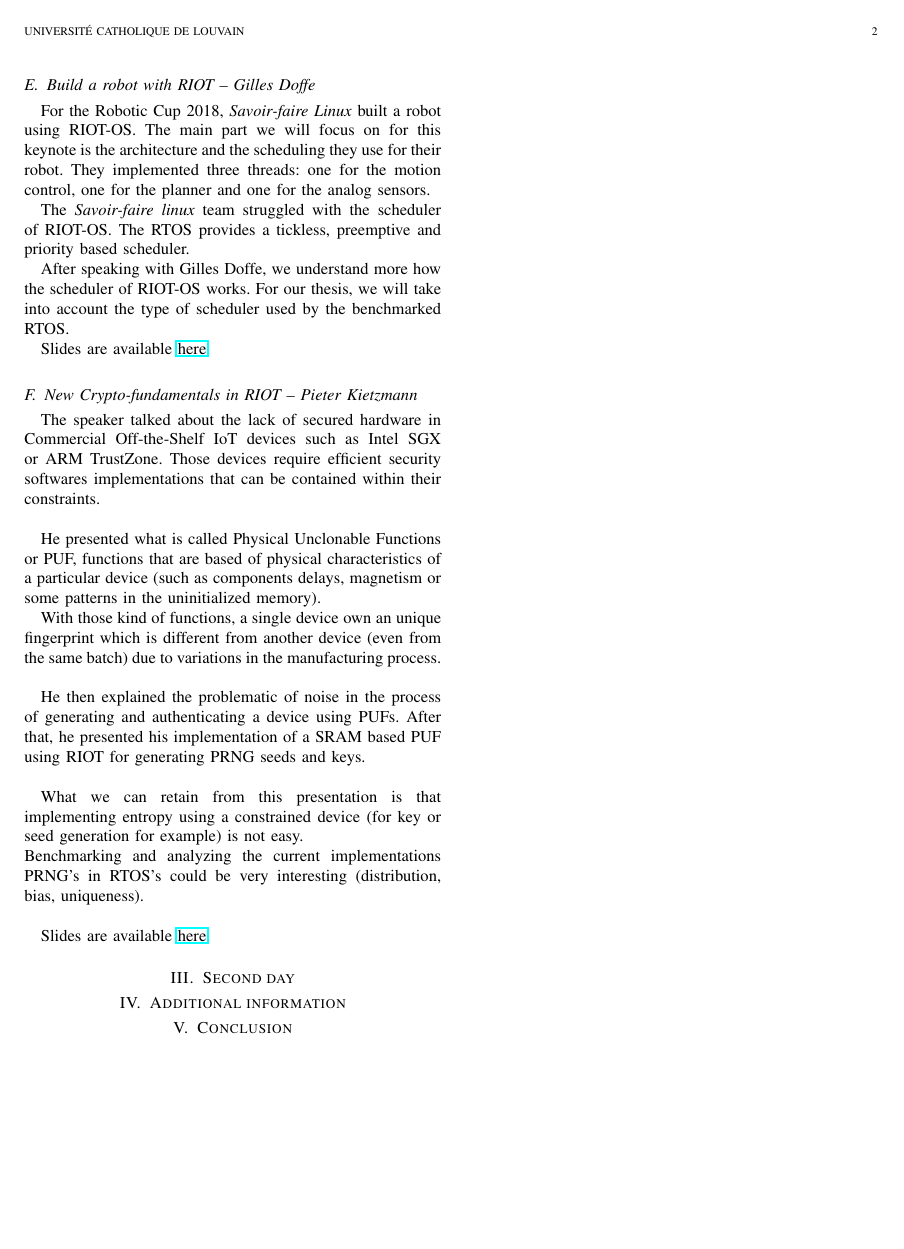
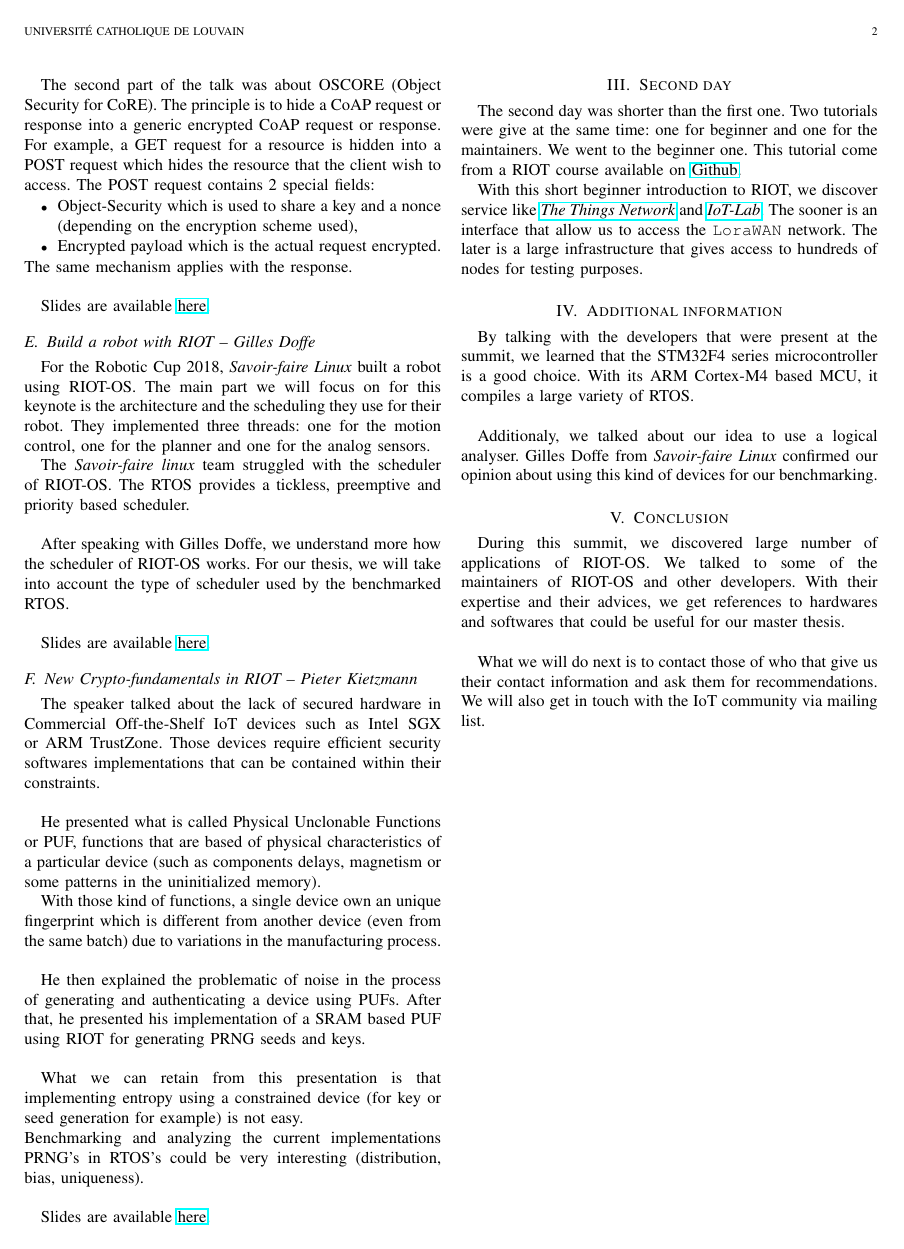
Before and after one commit to Derwaan/bench-os, a LaTeX paper (doc/reports/riot-summit-2018/main.tex): page 2 of 2. Compiled offline with pdfLaTeX; a missing font is replaced by an installed copy or a similar font; a LaTeX package or settings file that is missing is left out.

Commit message:
Update the RIOT Summit 2018 report
-- Fix some type
-- Change the abstract
-- Add Google Protocol Buffer
-- Add Second Day part
-- Add Conclusion

```diff
--- a/doc/reports/riot-summit-2018/main.tex
+++ b/doc/reports/riot-summit-2018/main.tex
@@ -154,12 +161,26 @@ Benchmarking and analyzing the current implementations PRNG's in RTOS's could be
 Slides are available \href{http://summit.riot-os.org/2018/wp-content/uploads/sites/10/2018/09/3_2-Peter-Kietzmann-Crypto-Fundamentals.pdf}{here}.
 
 \section{Second day}
+The second day was shorter than the first one.
+Two tutorials were give at the same time: one for beginner and one for the maintainers.
+We went to the beginner one.
+This tutorial come from a RIOT course available on \href{https://github.com/aabadie/riot-course}{Github}.
+
+With this short beginner introduction to RIOT, we discover service like \textit{\href{https://www.thethingsnetwork.org/}{The Things Network}} and \textit{\href{https://www.iot-lab.info/}{IoT-Lab}}.
+The sooner is an interface that allow us to access the \texttt{LoraWAN} network.
+The later is a large infrastructure that gives access to hundreds of nodes for testing purposes.
 
 % Tutorials on IoT Lab + The Things Network
 % Philip repo
 % Hardware in the Loop testing
 
 \section{Additional information}
+By talking with the developers that were present at the summit, we learned that the STM32F4 series microcontroller is a good choice.
+With its ARM Cortex-M4 based MCU, it compiles a large variety of RTOS. \\
+
+Additionaly, we talked about our idea to use a logical analyser.
+Gilles Doffe from \textit{Savoir-faire Linux} confirmed our opinion about using this kind of devices for our benchmarking.
+
 
 % STM32F4 - ST series, Cortex M4
 % Confirmation for the logical analyser approach
@@ -167,4 +188,9 @@ Slides are available \href{http://summit.riot-os.org/2018/wp-content/uploads/sit
 
 %% CONCLUSION
 \section{Conclusion}
+During this summit, we discovered large number of applications of RIOT-OS.
+We talked to some of the maintainers of RIOT-OS and other developers.
+With their expertise and their advices, we get references to hardwares and softwares that could be useful for our master thesis. \\
+
+What we will do next is to contact those of who that give us their contact information and ask them for recommendations. We will also get in touch with the IoT community via mailing list.
 \end{document}
```
Also changed, not shown: doc/reports/riot-summit-2018/main.tex (33 more changed lines).
